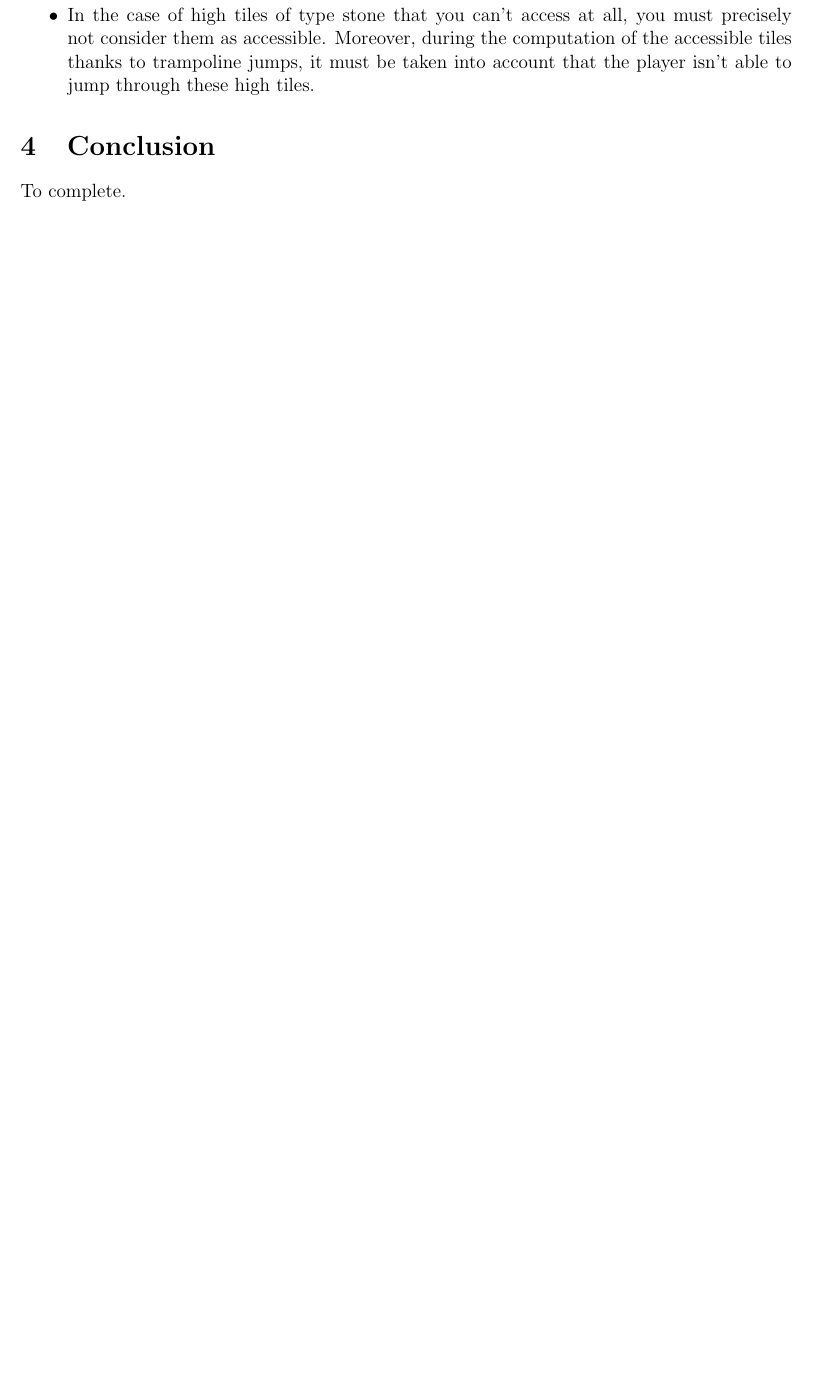
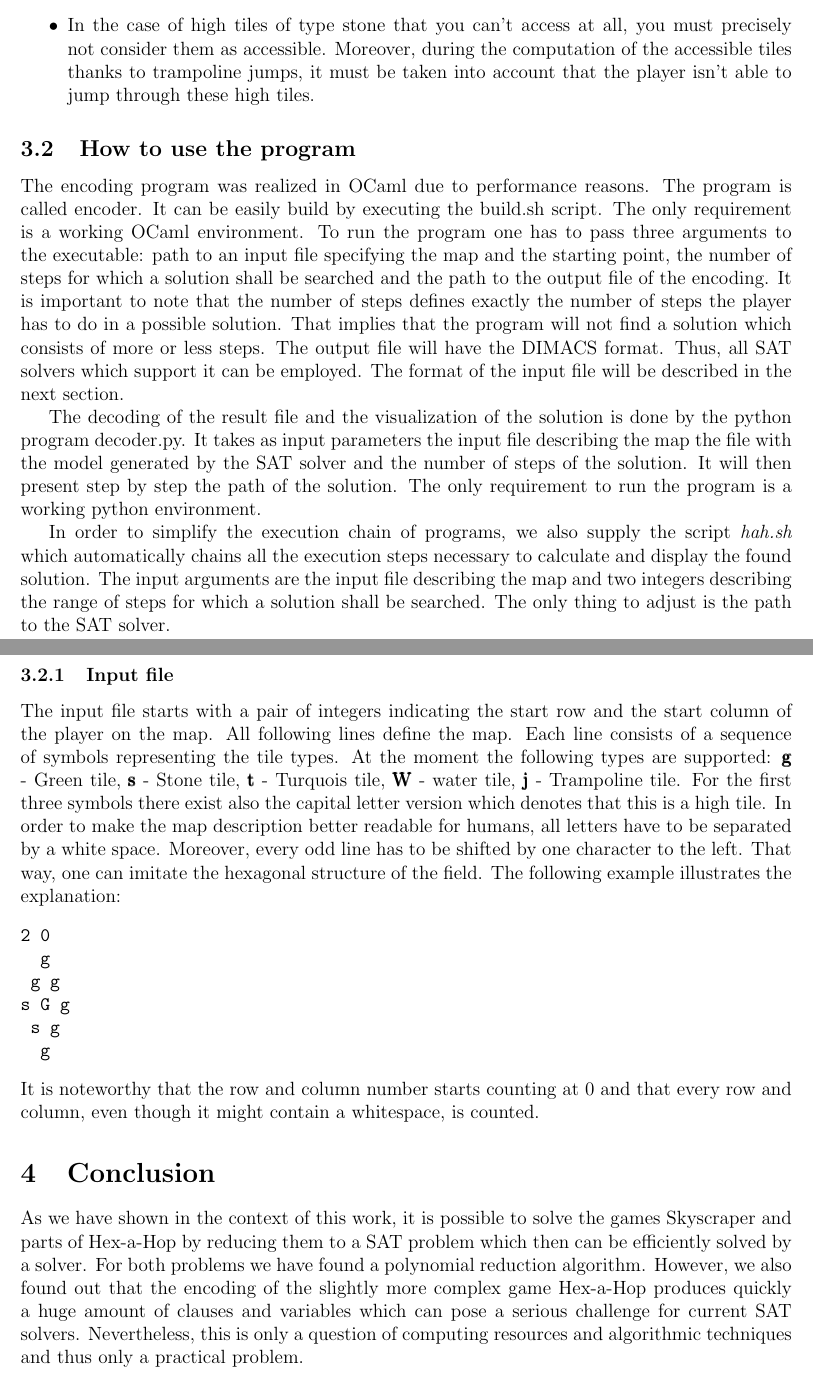
Before and after one commit to tillrohrmann/edu-polytechnique-inf551, a LaTeX document (Report.tex): part of page 7 of 7 before the commit and two parts of pages 7 and 8 of 8 after it, the two joined at a grey line, cut so that both start at the same text, the shorter picture padded with empty space. Compiled offline with pdfLaTeX.

Commit message:
conclusion added

```diff
--- a/Report.tex
+++ b/Report.tex
@@ -308,8 +320,52 @@ stone or water tiles. This gives us the {\em end clauses} :
       tiles.
 \end{itemize}
 
+\subsection{How to use the program}
+
+The encoding program was realized in OCaml due to performance reasons.
+The program is called encoder.
+It can be easily build by executing the build.sh script.
+The only requirement is a working OCaml environment.
+To run the program one has to pass three arguments to the executable: path to an input file specifying the map and the starting point, the number of steps for which a solution shall be searched and the path to the output file of the encoding.
+It is important to note that the number of steps defines exactly the number of steps the player has to do in a possible solution.
+That implies that the program will not find a solution which consists of more or less steps.
+The output file will have the DIMACS format.
+Thus, all SAT solvers which support it can be employed.
+The format of the input file will be described in the next section.
+
+The decoding of the result file and the visualization of the solution is done by the python program decoder.py.
+It takes as input parameters the input file describing the map the file with the model generated by the SAT solver and the number of steps of the solution.
+It will then present step by step the path of the solution.
+The only requirement to run the program is a working python environment.
+
+In order to simplify the execution chain of programs, we also supply the script \emph{hah.sh} which automatically chains all the execution steps necessary to calculate and display the found solution. The input arguments are the input file describing the map and two integers describing the range of steps for which a solution shall be searched. The only thing to adjust is the path to the SAT solver.
+
+\subsubsection{Input file}
+
+The input file starts with a pair of integers indicating the start row and the start column of the player on the map.
+All following lines define the map.
+Each line consists of a sequence of symbols representing the tile types.
+At the moment the following types are supported: \pmb g - Green tile, \pmb s - Stone tile, \pmb t - Turquois tile, \pmb W - water tile, \pmb j - Trampoline tile.
+For the first three symbols there exist also the capital letter version which denotes that this is a high tile.
+In order to make the map description better readable for humans, all letters have to be separated by a white space.
+Moreover, every odd line has to be shifted by one character to the left.
+That way, one can imitate the hexagonal structure of the field.
+The following example illustrates the explanation:
+\begin{verbatim}
+2 0
+  g
+ g g
+s G g
+ s g
+  g
+\end{verbatim}
+It is noteworthy that the row and column number starts counting at 0 and that every row and column, even though it might contain a whitespace, is counted.
 
 \section{Conclusion}
-To complete.
+
+As we have shown in the context of this work, it is possible to solve the games Skyscraper and parts of Hex-a-Hop by reducing them to a SAT problem which then can be efficiently solved by a solver.
+For both problems we have found a polynomial reduction algorithm.
+However, we also found out that the encoding of the slightly more complex game Hex-a-Hop produces quickly a huge amount of clauses and variables which can pose a serious challenge for current SAT solvers.
+Nevertheless, this is only a question of computing resources and algorithmic techniques and thus only a practical problem.
 
 \end{document}
```
Also changed, not shown: Report.tex (16 more changed lines).
